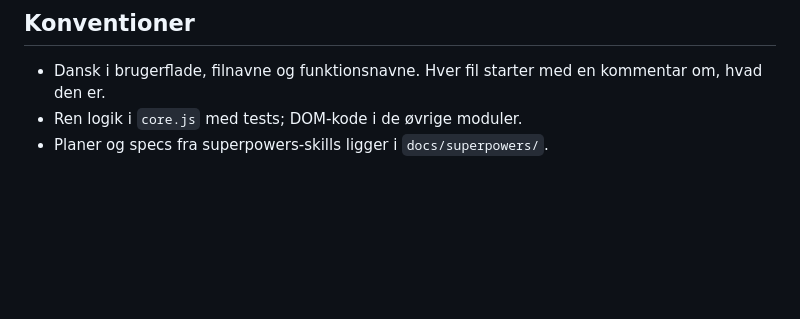
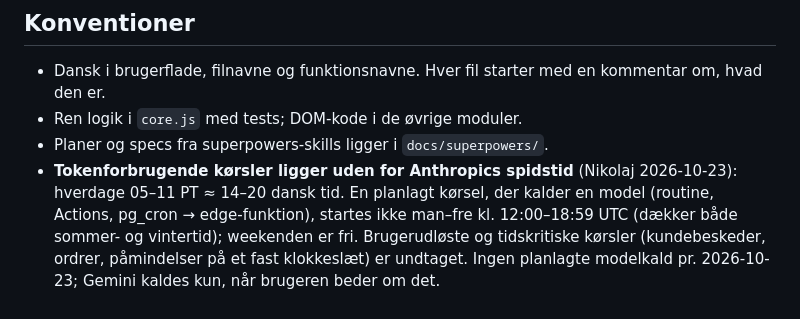
Before and after one commit to nikolajbak/arbejdstid, a Markdown page: CLAUDE.md, the part around the change. Drawn GitHub-style; blank space fills up the shorter version.

Commit message:
Tokenforbrugende kørsler uden for Anthropics spidstid (CLAUDE.md »Konventioner«)
Co-Authored-By: Claude Opus 5.5 <noreply@anthropic.com>

```diff
--- a/CLAUDE.md
+++ b/CLAUDE.md
@@ -90,3 +90,4 @@ cd push && npx wrangler dev --port 8787    # workeren lokalt (kræver push/.dev.
   kommentar om, hvad den er.
 - Ren logik i `core.js` med tests; DOM-kode i de øvrige moduler.
 - Planer og specs fra superpowers-skills ligger i `docs/superpowers/`.
+- **Tokenforbrugende kørsler ligger uden for Anthropics spidstid** (Nikolaj 2026-10-23): hverdage 05–11 PT ≈ 14–20 dansk tid. En planlagt kørsel, der kalder en model (routine, Actions, pg_cron → edge-funktion), startes ikke man–fre kl. 12:00–18:59 UTC (dækker både sommer- og vintertid); weekenden er fri. Brugerudløste og tidskritiske kørsler (kundebeskeder, ordrer, påmindelser på et fast klokkeslæt) er undtaget. Ingen planlagte modelkald pr. 2026-10-23; Gemini kaldes kun, når brugeren beder om det.
```
